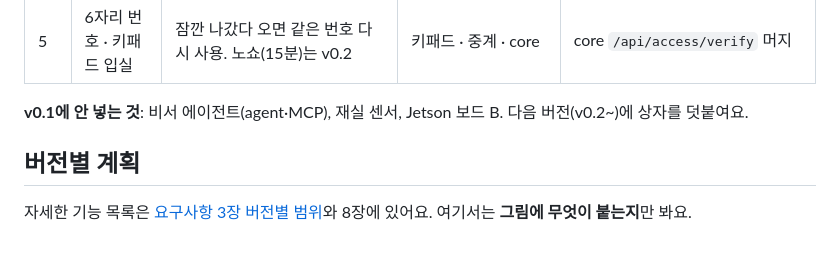
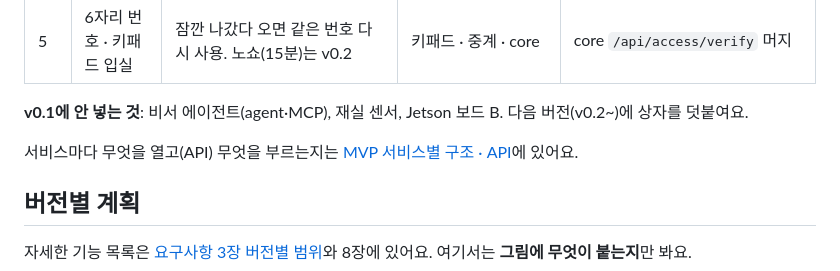
Before and after one commit to AI-go-do/docs, a Markdown page: architecture/README.md, the part around the change. Drawn GitHub-style; blank space fills up the shorter version.

```diff
--- a/architecture/README.md
+++ b/architecture/README.md
@@ -43,6 +43,8 @@ v0.1은 아래 다섯 가지를 **순서대로** 만들어요. 위 그림 중
 | 5 | 6자리 번호 · 키패드 입실 | 잠깐 나갔다 오면 같은 번호 다시 사용. 노쇼(15분)는 v0.2 | 키패드 · 중계 · core | core `/api/access/verify` 머지 |
 
 **v0.1에 안 넣는 것**: 비서 에이전트(agent·MCP), 재실 센서, Jetson 보드 B. 다음 버전(v0.2~)에 상자를 덧붙여요.
+
+서비스마다 무엇을 열고(API) 무엇을 부르는지는 [MVP 서비스별 구조 · API](mvp-services.md)에 있어요.
 
 ## 버전별 계획
 
```
Also changed, not shown: architecture/mvp-services.md (added, +204 -0 lines), architecture/mvp-services.png (added).
